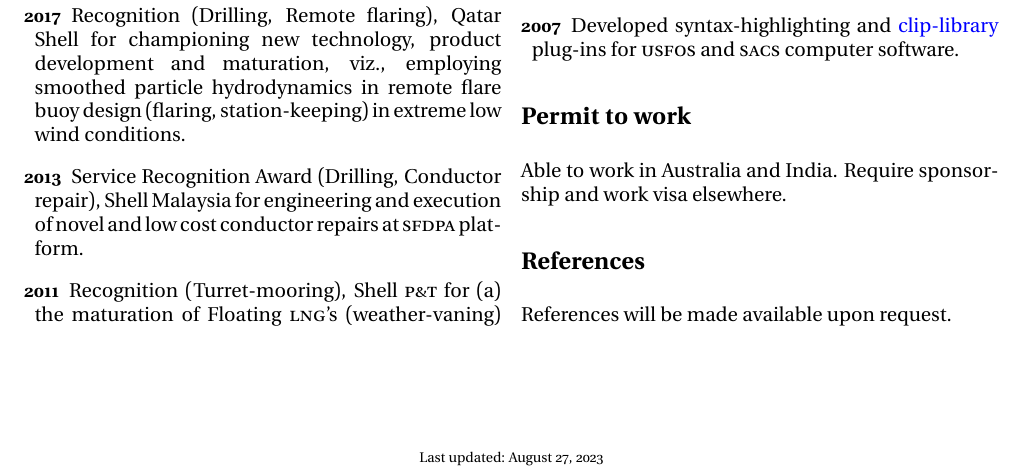
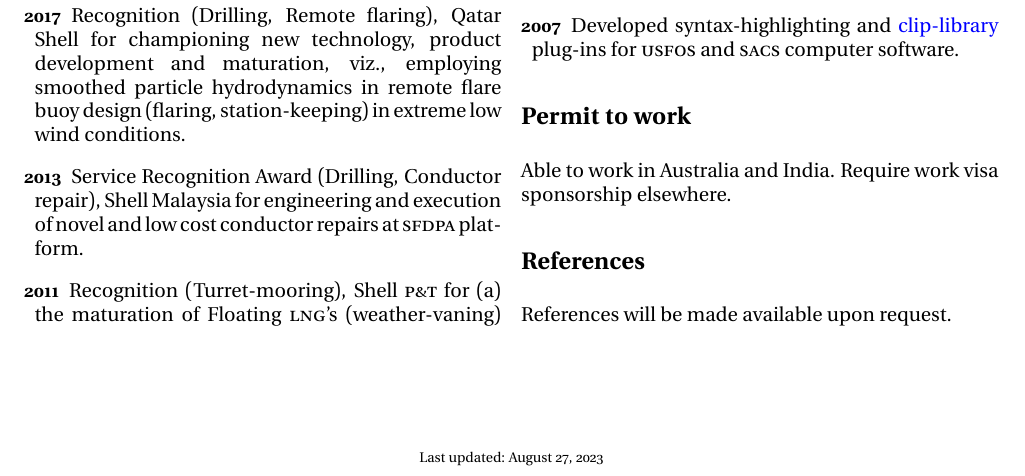
Before and after one commit to ckunte/resume, a LaTeX CV (ckunte-resume.tex, which reads incl/ptw.tex): part of page 2 of 2, cut so that both start at the same text. Compiled offline with XeLaTeX.

Commit message:
Omit needless words

```diff
--- a/incl/ptw.tex
+++ b/incl/ptw.tex
@@ -1,5 +1,5 @@
 \section*{Permit to work} % (fold)
 \label{sec:ptw}
 
-Able to work in Australia and India. Require sponsorship and work visa elsewhere.
+Able to work in Australia and India. Require work visa sponsorship elsewhere.
 % section ptw (end)
```
